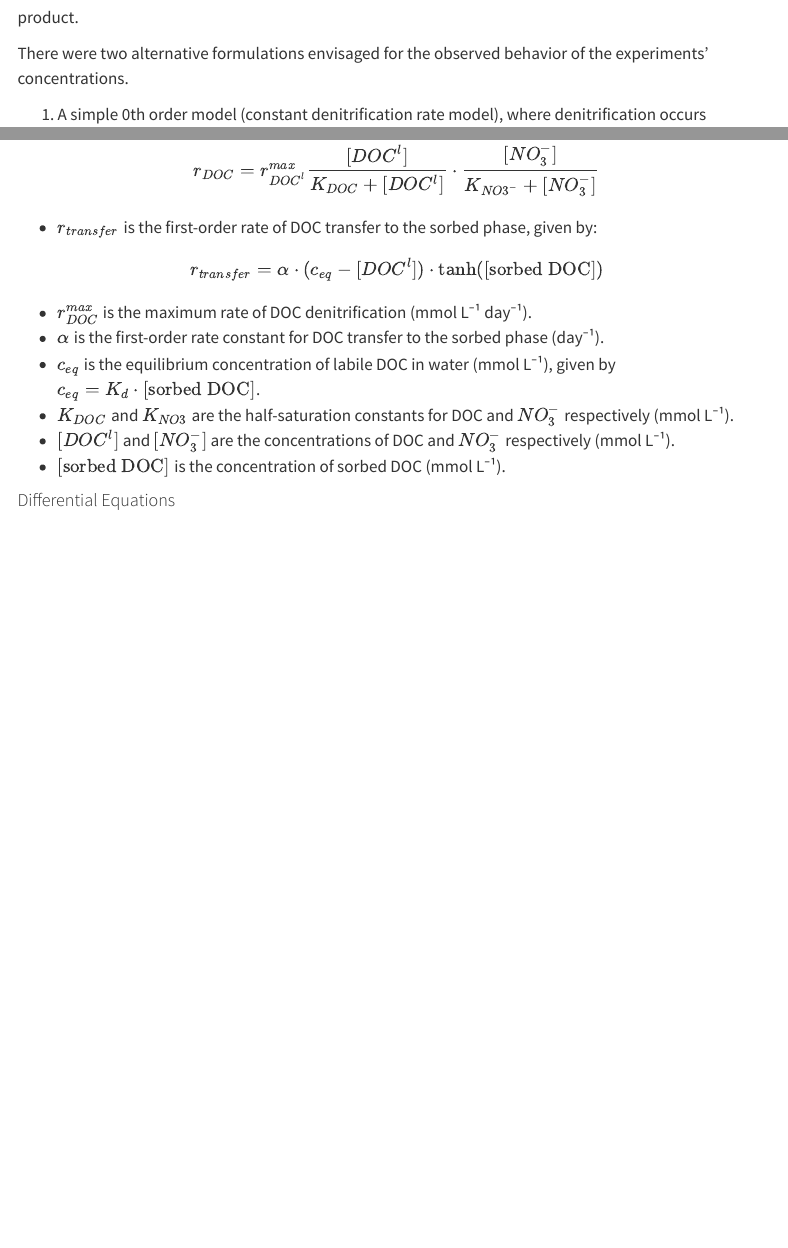
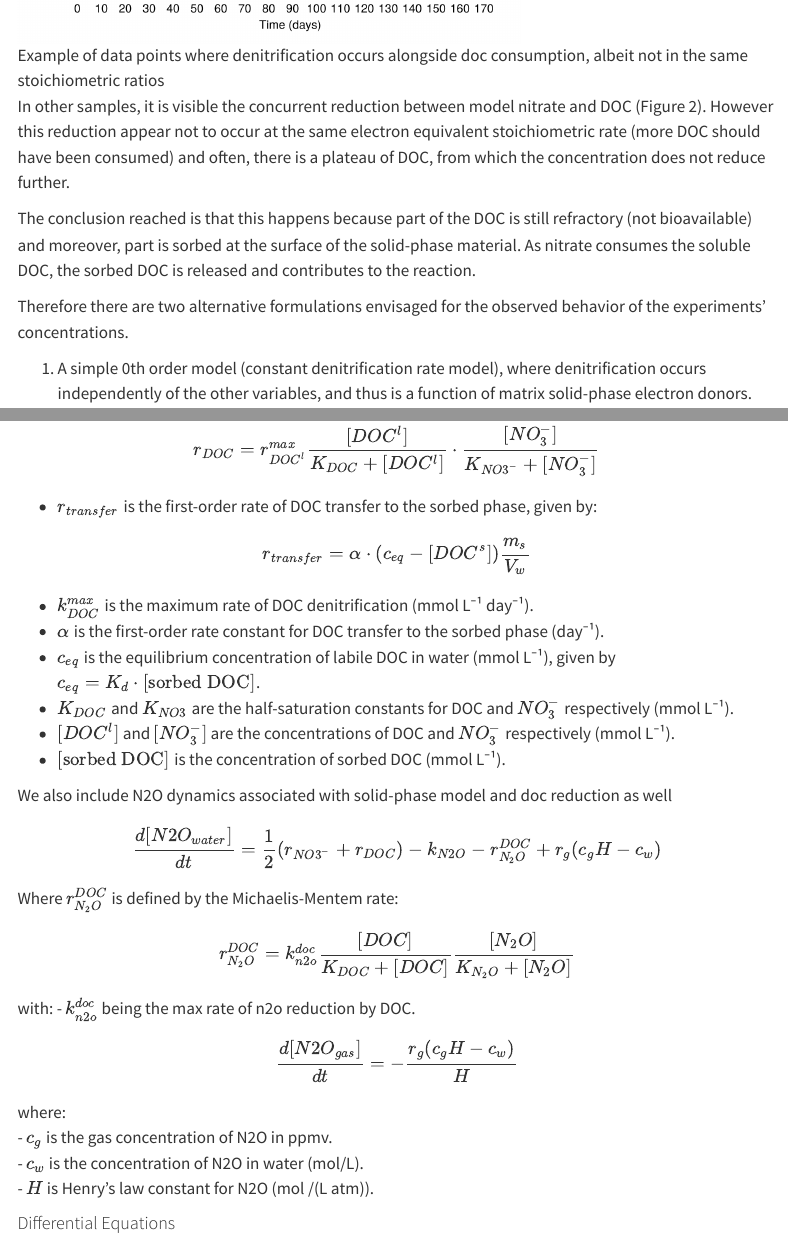
Before and after one commit to vcantarella/AmmerBatch, a Quarto document (notebooks/model_formulation.qmd): the page in a window 1100 px wide, from 790 px down before the commit and from 1170 px down after it, and a second part further down, joined at a grey line. Rendered offline with R 4.5, knitr and Pandoc in place of Quarto, with nearby package versions; menus at the side of the page are left out.

Commit message:
improving the ODE documentation

```diff
--- a/notebooks/model_formulation.qmd
+++ b/notebooks/model_formulation.qmd
@@ -34,7 +34,13 @@ In Figure 1, we see how denitrification happens, more or less at a constant rate
 
 The proposed reaction rate is the 0th order rate model, and we do not observe the electron donor reaction product.
 
-There were two alternative formulations envisaged for the observed behavior of the experiments' concentrations.
+![Example of data points where denitrification occurs alongside doc consumption, albeit not in the same stoichiometric ratios](images/A406_initial.png){#fig_ex2 .illustration fig-align="center" width="500"}
+
+In other samples, it is visible the concurrent reduction between model nitrate and DOC (Figure 2). However this reduction appear not to occur at the same electron equivalent stoichiometric rate (more DOC should have been consumed) and often, there is a plateau of DOC, from which the concentration does not reduce further.
+
+The conclusion reached is that this happens because part of the DOC is still refractory (not bioavailable) and moreover, part is sorbed at the surface of the solid-phase material. As nitrate consumes the soluble DOC, the sorbed DOC is released and contributes to the reaction.
+
+Therefore there are two alternative formulations envisaged for the observed behavior of the experiments' concentrations.
 
 1.  A simple 0th order model (constant denitrification rate model), where denitrification occurs independently of the other variables, and thus is a function of matrix solid-phase electron donors.
 
@@ -85,15 +91,39 @@ $$
 -   $r_{transfer}$ is the first-order rate of DOC transfer to the sorbed phase, given by:
 
 $$
-r_{transfer} = \alpha \cdot (c_{eq} - [DOC^l]) \cdot \tanh([\text{sorbed DOC}])
+r_{transfer} = \alpha \cdot (c_{eq} - [DOC^s]) \frac{m_s}{V_w}
 $$
 
--   $r_{DOC}^{max}$ is the maximum rate of DOC denitrification (mmol L⁻¹ day⁻¹).
+-   $k_{DOC}^{max}$ is the maximum rate of DOC denitrification (mmol L⁻¹ day⁻¹).
 -   $\alpha$ is the first-order rate constant for DOC transfer to the sorbed phase (day⁻¹).
 -   $c_{eq}$ is the equilibrium concentration of labile DOC in water (mmol L⁻¹), given by $c_{eq} = K_d \cdot [\text{sorbed DOC}]$.
 -   $K_{DOC}$ and $K_{NO3}$ are the half-saturation constants for DOC and $NO_3^-$ respectively (mmol L⁻¹).
 -   $[DOC^l]$ and $[NO_3^-]$ are the concentrations of DOC and $NO_3^-$ respectively (mmol L⁻¹).
 -   $[\text{sorbed DOC}]$ is the concentration of sorbed DOC (mmol L⁻¹).
+
+We also include N2O dynamics associated with solid-phase model and doc reduction as well
+
+
+$$
+\frac{d[N2O_{water}]}{dt} = \frac{1}{2} \left(r_{NO3^-}+r_{DOC} \right) - k_{N2O} -r_{N_2O}^{DOC} + r_{g}(c_{g}H - c_{w})
+$$
+
+Where $r_{N_2O}^{DOC}$ is defined by the Michaelis-Mentem rate:
+$$
+r_{N_2O}^{DOC} = k_{n2o}^{doc} \frac{[DOC]}{K_{DOC}+[DOC]} \frac{[N_2O]}{K_{N_2O} + [N_2O]}
+$$
+
+with:
+- $k_{n2o}^{doc}$ being the max rate of n2o reduction by DOC.
+$$
+\frac{d[N2O_{gas}]}{dt} = -\frac{r_{g}(c_{g}H - c_{w})}{H}
+$$
+
+where:\
+- $c_{g}$ is the gas concentration of N2O in ppmv.\
+- $c_{w}$ is the concentration of N2O in water (mol/L).\
+- $H$ is Henry's law constant for N2O (mol /(L atm)).
+
 
 #### Differential Equations
 
```
Also changed, not shown: notebooks/images/A406_initial.png (added), notebooks/model_formulation.qmd (10 more changed lines).
